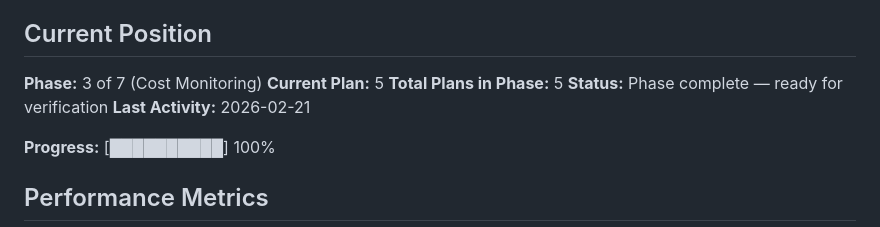
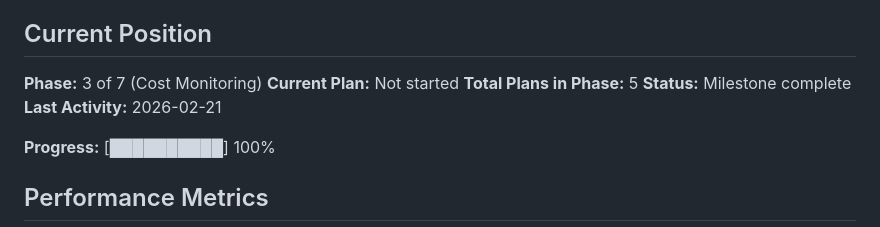
Before and after one commit to wlfd/monroe_cloud_optimization, a Markdown page: .planning/STATE.md, the part around the change. Rendered like a GitHub page.

Commit message:
docs(phase-03): complete phase execution

```diff
--- a/.planning/STATE.md
+++ b/.planning/STATE.md
@@ -10,9 +10,9 @@ See: .planning/PROJECT.md (updated 2026-02-20)
 ## Current Position
 
 **Phase:** 3 of 7 (Cost Monitoring)
-**Current Plan:** 5
+**Current Plan:** Not started
 **Total Plans in Phase:** 5
-**Status:** Phase complete — ready for verification
+**Status:** Milestone complete
 **Last Activity:** 2026-02-21
 
 **Progress:** [██████████] 100%
```
Also changed, not shown: 1 other file.
